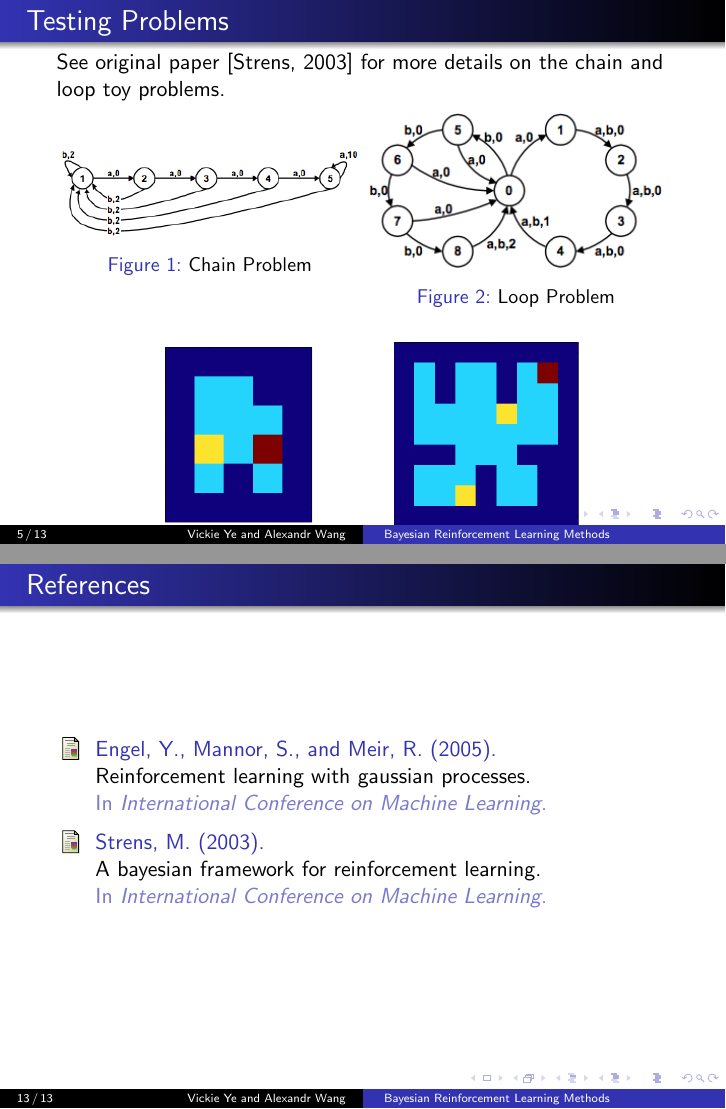
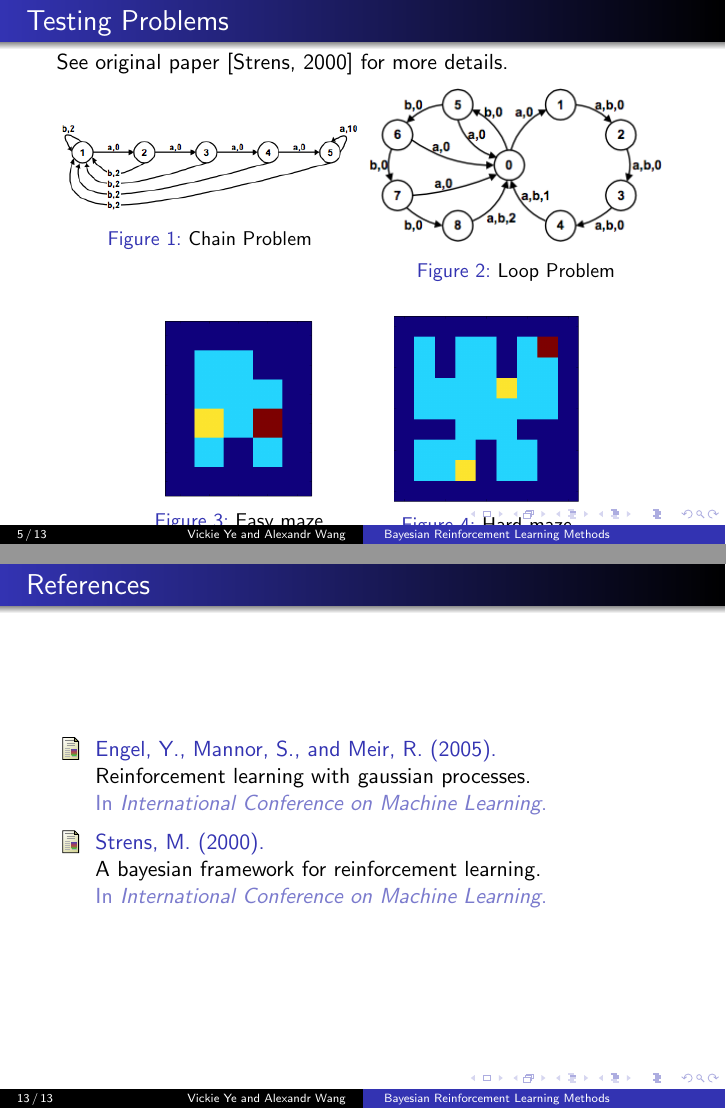
Before and after one commit to alexandr/6882project, LaTeX slides (slides/slides.tex, which reads slides/slides.bib): pages 5 and 13 of 13, joined at a grey line. Compiled offline with pdfLaTeX.

Commit message:
finally done

```diff
--- a/slides/slides.bib
+++ b/slides/slides.bib
@@ -1,7 +1,7 @@
 @inproceedings{strens,
   author =	 "Strens, M.",
   title =	 "A Bayesian Framework for Reinforcement Learning",
-  year =	 "2003",
+  year =	 "2000",
   booktitle = 	 "International Conference on Machine Learning"
 }
 
--- a/slides/slides.tex
+++ b/slides/slides.tex
@@ -97,8 +97,7 @@ Our posterior is then
 
 \begin{frame}{Testing Problems}
 
-See original paper \cite{strens} for more details on
-the chain and loop toy problems.
+See original paper \cite{strens} for more details.
 \begin{figure}
 \centering
 \begin{minipage}{0.5\textwidth}
```
Also changed, not shown: slides/slides.pdf, 1 other file.
